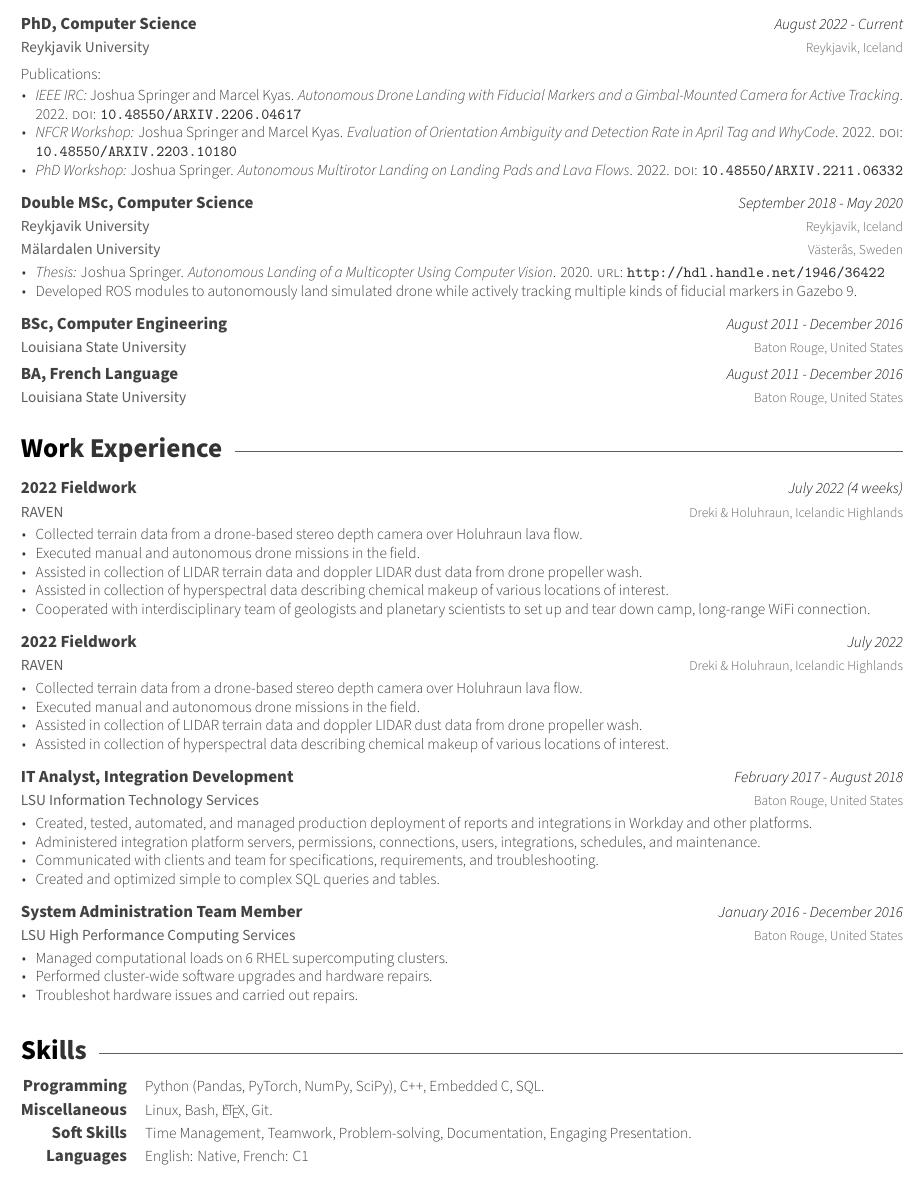
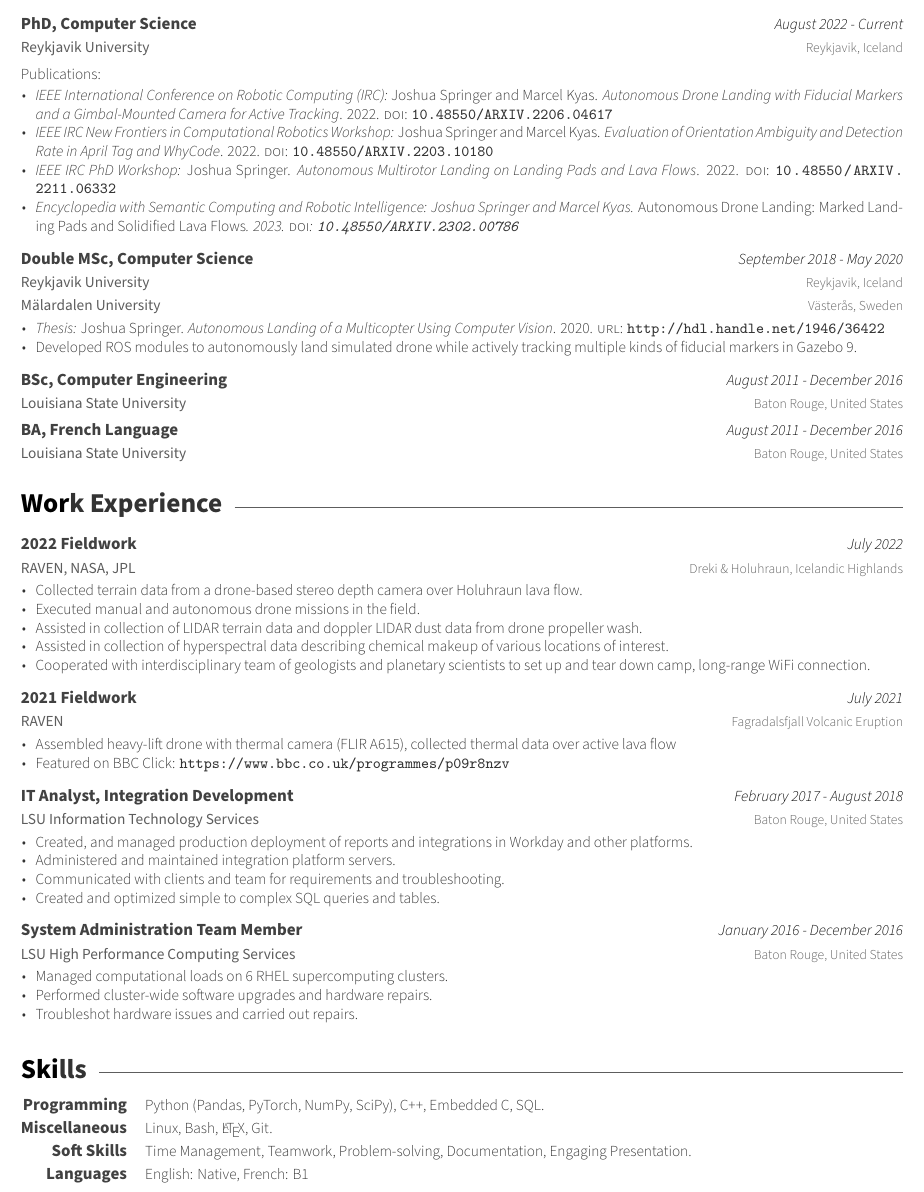
Before and after one commit to uzgit/cv, a LaTeX CV (src/cv.tex, which reads src/references.bib, src/sections/education.tex, src/sections/experience.tex): part of the page, cut so that both start at the same text. Compiled offline with XeLaTeX.

Commit message:
Made some small changes.

```diff
--- a/src/references.bib
+++ b/src/references.bib
@@ -38,3 +38,6 @@
     year = "2020",
     url = "http://hdl.handle.net/1946/36422"
 }
+
+@misc{escri_phd_workshop_extension,
+  doi = {10.48550/ARXIV.2302.00786},
--- a/src/sections/education.tex
+++ b/src/sections/education.tex
@@ -22,11 +22,13 @@
     \end{flushleft}
       \vspace{2mm}
       \begin{cvitems}
-        \item {\emph{IEEE IRC:} \fullcite{irc_autonomous_drone_landing}}
-        \item {\emph{NFCR Workshop:} \fullcite{evaluation_apriltag_whycode}}
-        \item {\emph{PhD Workshop:} \fullcite{ieee_irc_phd_workshop_paper}}
+      \item {\emph{IEEE International Conference on Robotic Computing (IRC):} \fullcite{irc_autonomous_drone_landing}}
+        \item {\emph{IEEE IRC New Frontiers in Computational Robotics Workshop:} \fullcite{evaluation_apriltag_whycode}}
+        \item {\emph{IEEE IRC PhD Workshop:} \fullcite{ieee_irc_phd_workshop_paper}}
+	\item {\emph{Encyclopedia with Semantic Computing and Robotic Intelligence: \fullcite{escri_phd_workshop_extension}}}
       \end{cvitems}
     }
+
 
   \doubleheadercventry
     {Double MSc, Computer Science} % Degree
--- a/src/sections/experience.tex
+++ b/src/sections/experience.tex
@@ -12,8 +12,8 @@
 %---------------------------------------------------------
 	\cventry
 	{2022 Fieldwork} % Job title
-	{July 2022 (4 weeks)} % Date(s)
-	{RAVEN} % Organisation
+	{July 2022} % Date(s)
+	{RAVEN, NASA, JPL} % Organisation
 	{Dreki \& Holuhraun, Icelandic Highlands} % Location
 	{
 	\begin{cvitems}
@@ -26,16 +26,14 @@
 	}
 
 	\cventry
-	{2022 Fieldwork} % Job title
-	{July 2022} % Date(s)
+	{2021 Fieldwork} % Job title
+	{July 2021} % Date(s)
 	{RAVEN} % Organisation
-	{Dreki \& Holuhraun, Icelandic Highlands} % Location
+	{Fagradalsfjall Volcanic Eruption} % Location
 	{
 	\begin{cvitems}
-		\item Collected terrain data from a drone-based stereo depth camera over Holuhraun lava flow.
-		\item Executed manual and autonomous drone missions in the field.
-		\item Assisted in collection of LIDAR terrain data and doppler LIDAR dust data from drone propeller wash.
-		\item Assisted in collection of hyperspectral data describing chemical makeup of various locations of interest.
+		\item Assembled heavy-lift drone with thermal camera (FLIR A615), collected thermal data over active lava flow
+		\item Featured on BBC Click: \url{https://www.bbc.co.uk/programmes/p09r8nzv}
 	\end{cvitems}
 	}
 
@@ -46,9 +44,9 @@
 	{Baton Rouge, United States} % Location
 	{
 	\begin{cvitems} % Description(s) of tasks/responsibilities
-		\item {Created, tested, automated, and managed production deployment of reports and integrations in Workday and other platforms.}
-		\item {Administered integration platform servers, permissions, connections, users, integrations, schedules, and maintenance.}
-		\item {Communicated with clients and team for specifications, requirements, and troubleshooting.}
+		\item {Created, and managed production deployment of reports and integrations in Workday and other platforms.}
+		\item {Administered and maintained integration platform servers.}
+		\item {Communicated with clients and team for requirements and troubleshooting.}
 		\item {Created and optimized simple to complex SQL queries and tables.}
 	\end{cvitems}
 	}
--- a/src/sections/skills.tex
+++ b/src/sections/skills.tex
@@ -25,6 +25,6 @@
 
   \cvskill
     {Languages} % Category
-    {English: Native, French: C1} % Skills
+    {English: Native, French: B1} % Skills
 
 \end{cvskills}
```
Also changed, not shown: cv_joshua_springer.pdf, src/references.bib (7 more changed lines).
